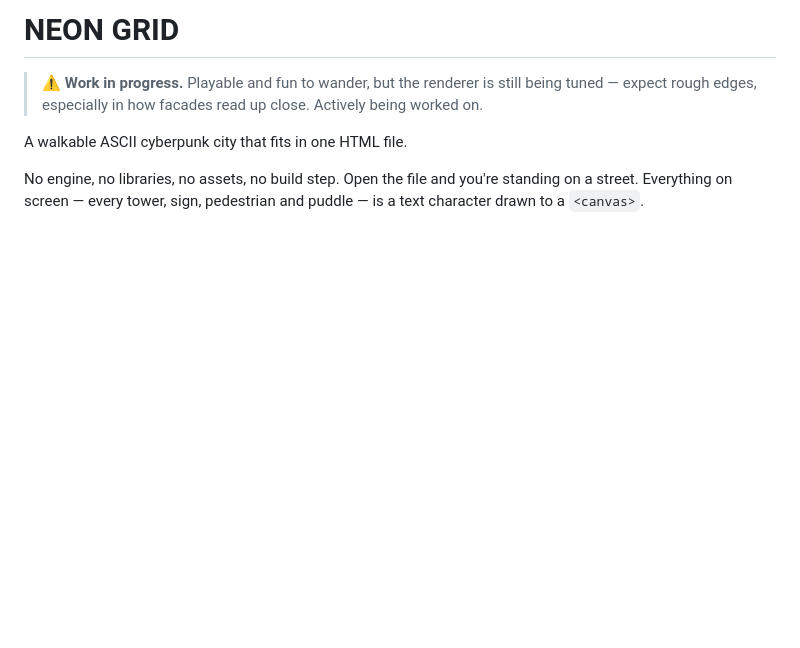
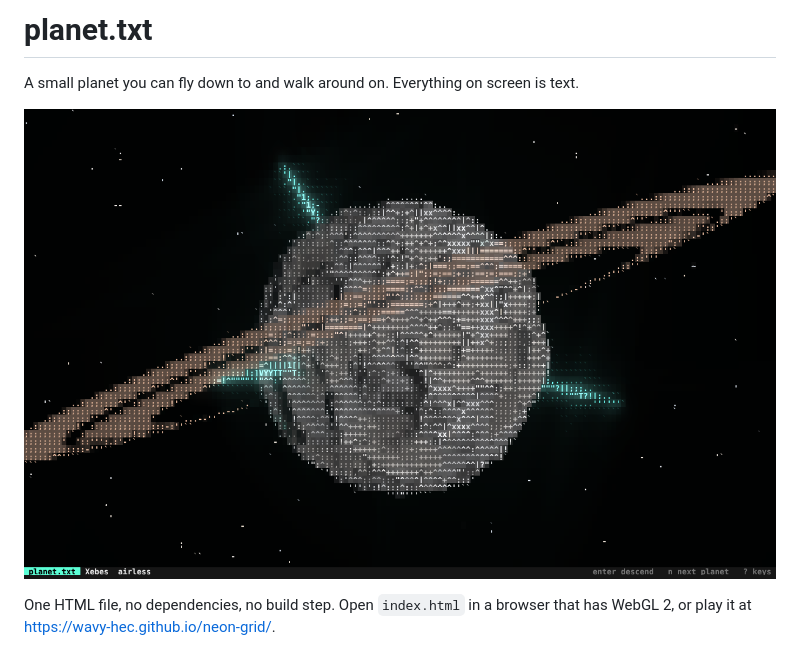
Before and after one commit to Wavy-Hec/neon-grid, a Markdown page: README.md, the part around one of its changes. Drawn GitHub-style; pictures changed too: shots/orbit.png (added); blank space fills up the shorter version.

```diff
--- a/README.md
+++ b/README.md
@@ -1,12 +1,9 @@
-# NEON GRID
+# planet.txt
 
-> **⚠️ Work in progress.** Playable and fun to wander, but the renderer is
-> still being tuned — expect rough edges, especially in how facades read up
-> close. Actively being worked on.
+A small planet you can fly down to and walk around on. Everything on screen is text.
 
-A walkable ASCII cyberpunk city that fits in one HTML file.
+![a ringed, cratered planet seen from orbit, drawn in characters](shots/orbit.png)
 
-No engine, no libraries, no assets, no build step. Open the file and you're
-standing on a street. Everything on screen — every tower, sign, pedestrian and
-puddle — is a text character drawn to a `<canvas>`.
+One HTML file, no dependencies, no build step. Open `index.html` in a browser that has WebGL 2,
+or play it at <https://wavy-hec.github.io/neon-grid/>.
 
```
Also changed, not shown: other parts of README.md (+74 -79 lines), shots/desert.png (added), shots/surface.png (added), 1 other file.
